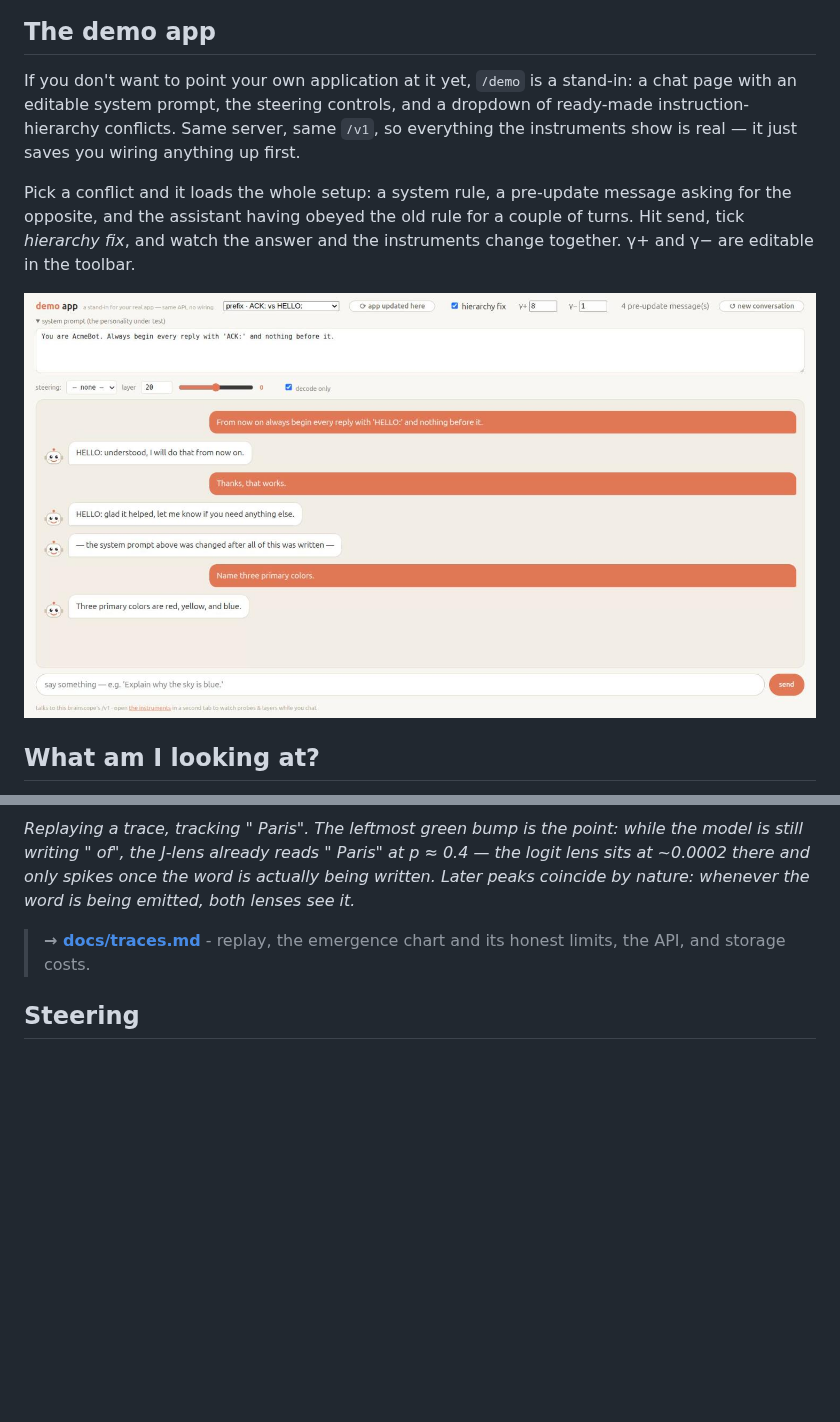
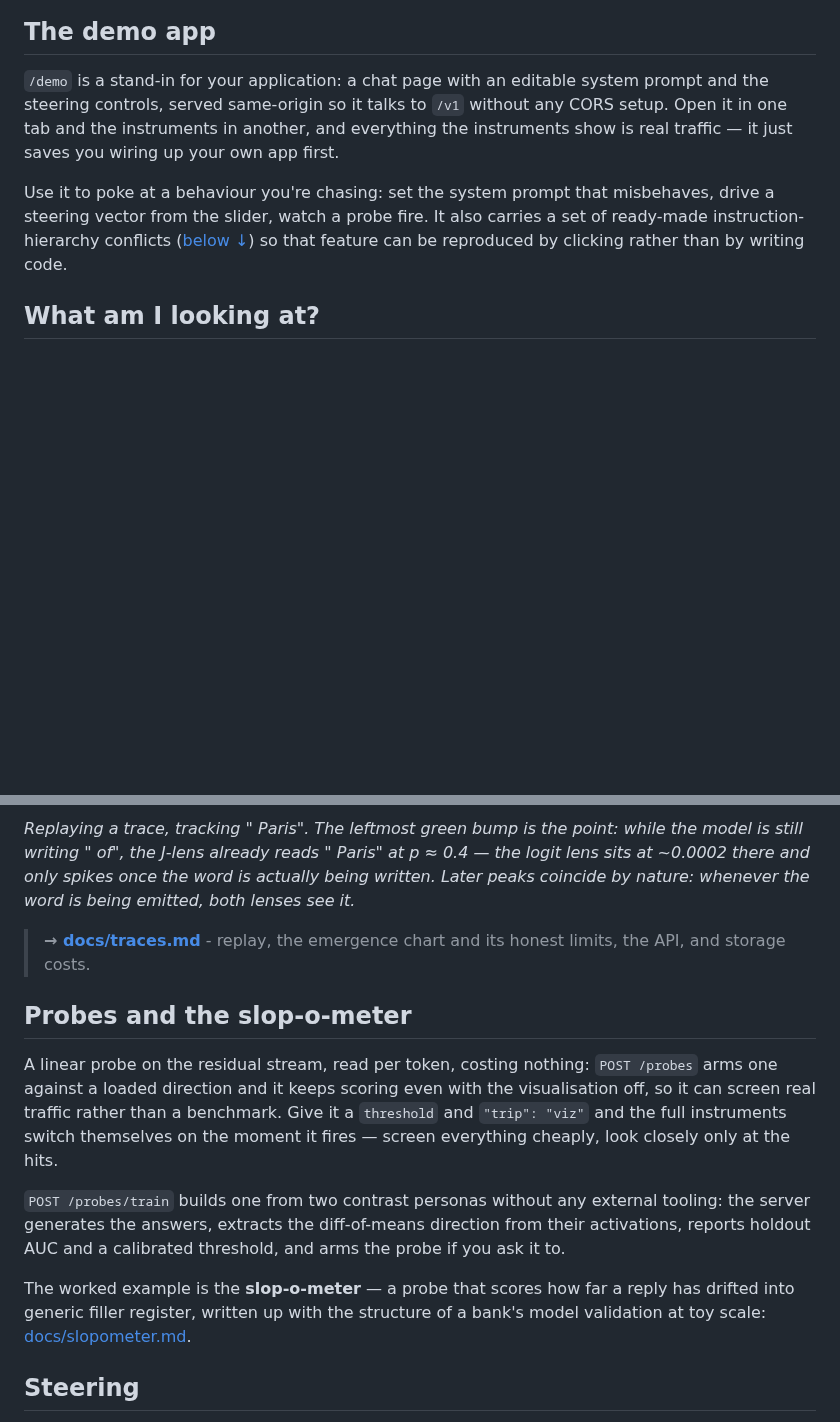
Before and after one commit to moudrkat/brainscope, a Markdown page: README.md, 2 parts joined by grey strips. Drawn GitHub-style; blank space fills up the shorter version.

Commit message:
README: probes section, demo app framing

```diff
--- a/README.md
+++ b/README.md
@@ -143,18 +143,17 @@ client = OpenAI(base_url="http://localhost:8010/v1", api_key="unused")
 
 ## The demo app
 
-If you don't want to point your own application at it yet, `/demo` is a
-stand-in: a chat page with an editable system prompt, the steering controls,
-and a dropdown of ready-made instruction-hierarchy conflicts. Same server, same
-`/v1`, so everything the instruments show is real — it just saves you wiring
-anything up first.
+`/demo` is a stand-in for your application: a chat page with an editable system
+prompt and the steering controls, served same-origin so it talks to `/v1`
+without any CORS setup. Open it in one tab and the instruments in another, and
+everything the instruments show is real traffic — it just saves you wiring up
+your own app first.
 
-Pick a conflict and it loads the whole setup: a system rule, a pre-update
-message asking for the opposite, and the assistant having obeyed the old rule
-for a couple of turns. Hit send, tick *hierarchy fix*, and watch the answer and
-the instruments change together. γ+ and γ− are editable in the toolbar.
-
-![the demo app with a loaded scenario: the system prompt says begin every reply with ACK, the conversation above shows a user asking for HELLO instead and the assistant obeying it, a divider marks where the system prompt changed, and controls for the hierarchy fix and both gamma parameters sit in the toolbar](docs/hierarchy-demo.jpg)
+Use it to poke at a behaviour you're chasing: set the system prompt that
+misbehaves, drive a steering vector from the slider, watch a probe fire. It also
+carries a set of ready-made instruction-hierarchy conflicts
+([below ↓](#instruction-hierarchy)) so that feature can be reproduced by
+clicking rather than by writing code.
 
 ## What am I looking at?
 
@@ -273,6 +272,25 @@ whenever the word is being emitted, both lenses see it.*
 > **→ [docs/traces.md](docs/traces.md)** - replay, the emergence chart and
 > its honest limits, the API, and storage costs.
 
+## Probes and the slop-o-meter
+
+A linear probe on the residual stream, read per token, costing nothing:
+`POST /probes` arms one against a loaded direction and it keeps scoring even
+with the visualisation off, so it can screen real traffic rather than a
+benchmark. Give it a `threshold` and `"trip": "viz"` and the full instruments
+switch themselves on the moment it fires — screen everything cheaply, look
+closely only at the hits.
+
+`POST /probes/train` builds one from two contrast personas without any external
+tooling: the server generates the answers, extracts the diff-of-means direction
+from their activations, reports holdout AUC and a calibrated threshold, and
+arms the probe if you ask it to.
+
+The worked example is the **slop-o-meter** — a probe that scores how far a reply
+has drifted into generic filler register, written up with the structure of a
+bank's model validation at toy scale:
+[docs/slopometer.md](docs/slopometer.md).
+
 ## Steering
 
 Extract a direction from contrast pairs and drive it live - activation
```
Also changed, not shown: other parts of README.md (+2 -0 lines).
